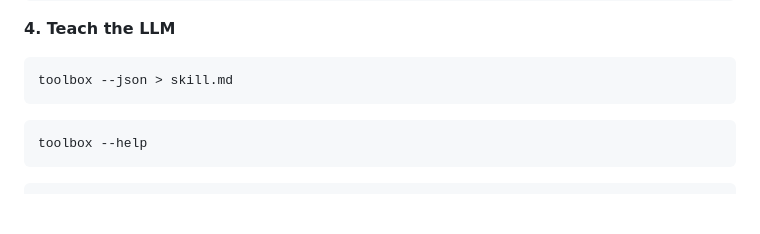
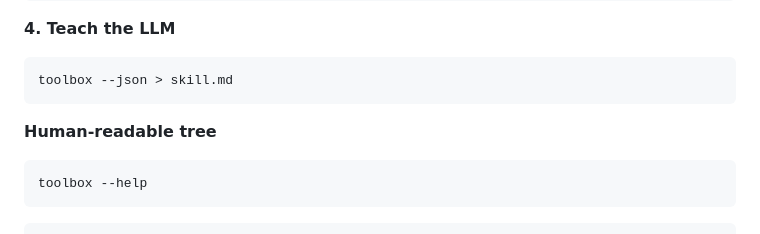
Before and after one commit to wr1/treeparse, a Markdown page: README.md, the part around the change. Rendered like a GitHub page; blank space fills up the shorter version.

Commit message:
docs: separate --help block under its own header

````diff
--- a/README.md
+++ b/README.md
@@ -54,6 +54,8 @@ if __name__ == "__main__":
 ```
 toolbox --json > skill.md
 ```
+
+**Human-readable tree**
 
 ```
 toolbox --help
````
